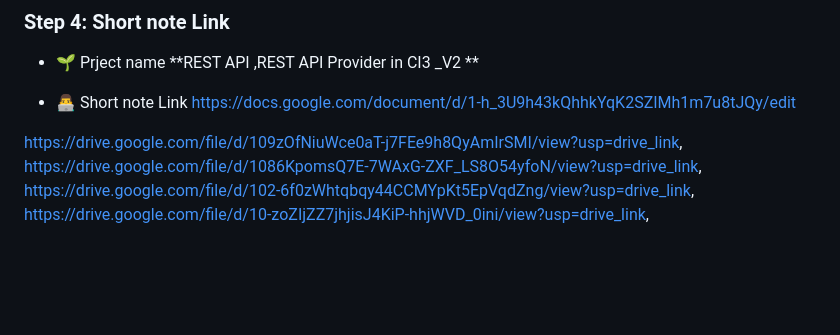
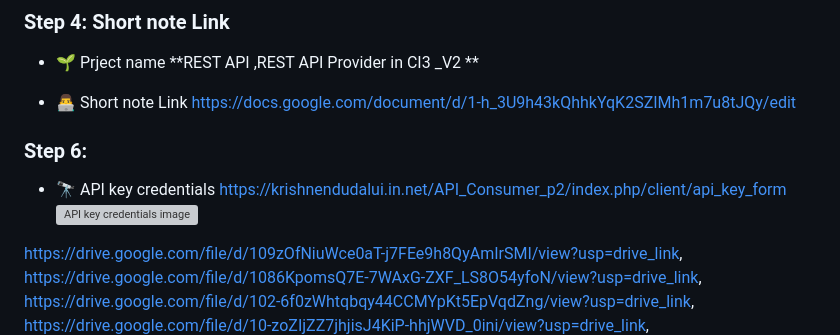
Before and after one commit to Code-with-nandu/API_Provider_p2, a Markdown page: readme.md, the part around the change. Drawn GitHub-style; blank space fills up the shorter version; grey boxes are pictures that could not be loaded.

Commit message:
image add

```diff
--- a/readme.md
+++ b/readme.md
@@ -33,6 +33,12 @@ This guide will walk you through setting up two CodeIgniter projects: the first
 
 
 - 👨‍💻  Short note Link [https://docs.google.com/document/d/1-h_3U9h43kQhhkYqK2SZIMh1m7u8tJQy/edit](https://docs.google.com/document/d/1-h_3U9h43kQhhkYqK2SZIMh1m7u8tJQy/edit)
+
+
+
+### Step 6:
+- 🔭 API key credentials   [https://krishnendudalui.in.net/API_Consumer_p2/index.php/client/api_key_form ](https://krishnendudalui.in.net/API_Consumer_p2/index.php/client/api_key_form)
+![API key credentials image](https://drive.google.com/file/d/1-zebCCnkuFto6GYCGHmSdBxgx2B1o4hW/view?usp=drive_link)
 
 
 
```
